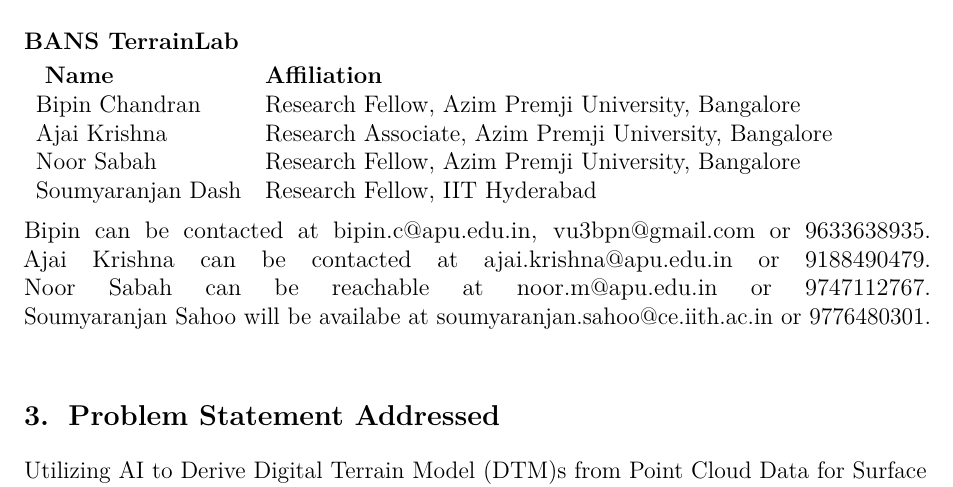
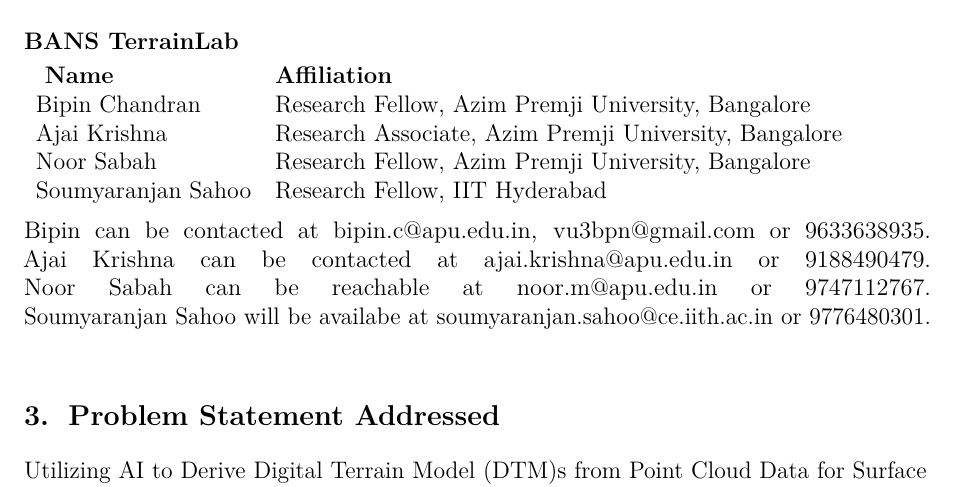
Before and after one commit to vu3bpn/BANS_Terrain_Lab, a LaTeX document (doc/report.tex, which reads doc/sections/team.tex): part of page 2 of 3, cut so that both start at the same text. Compiled offline with pdfLaTeX.

Commit message:
Update team.tex

```diff
--- a/doc/sections/team.tex
+++ b/doc/sections/team.tex
@@ -7,7 +7,7 @@
     Bipin Chandran  &  Research Fellow, Azim Premji University, Bangalore \\
     Ajai Krishna &  Research Associate, Azim Premji University, Bangalore \\
     Noor Sabah & Research Fellow, Azim Premji University, Bangalore \\
-    Soumyaranjan Dash & Research Fellow, IIT Hyderabad \\
+    Soumyaranjan Sahoo & Research Fellow, IIT Hyderabad \\
 \end{tabular}
 
 Bipin can be contacted at bipin.c@apu.edu.in, vu3bpn@gmail.com or 9633638935.\linebreak
```
